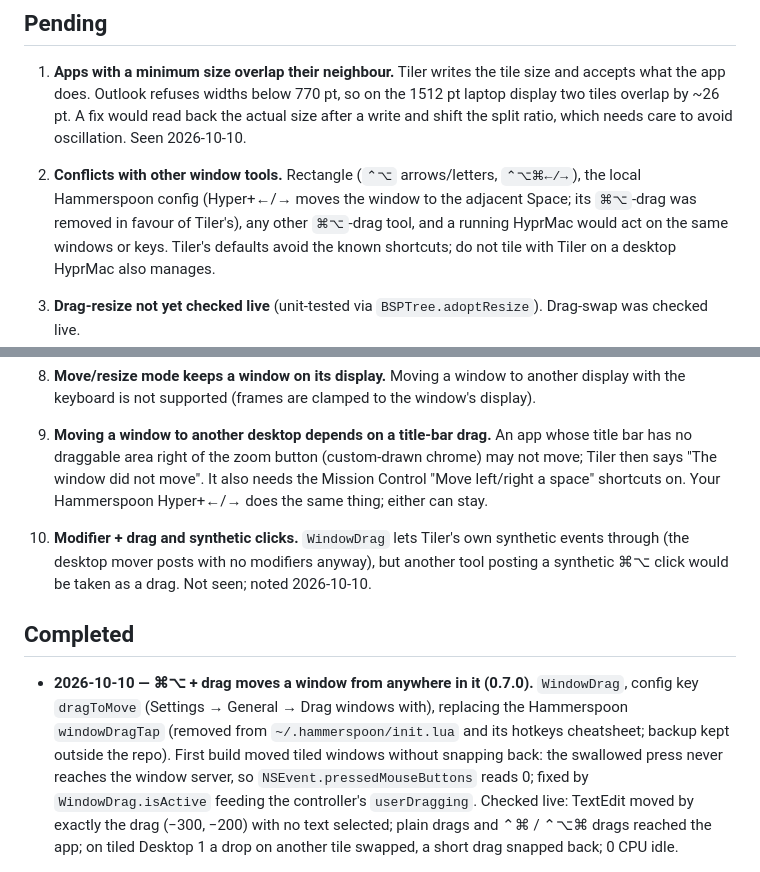
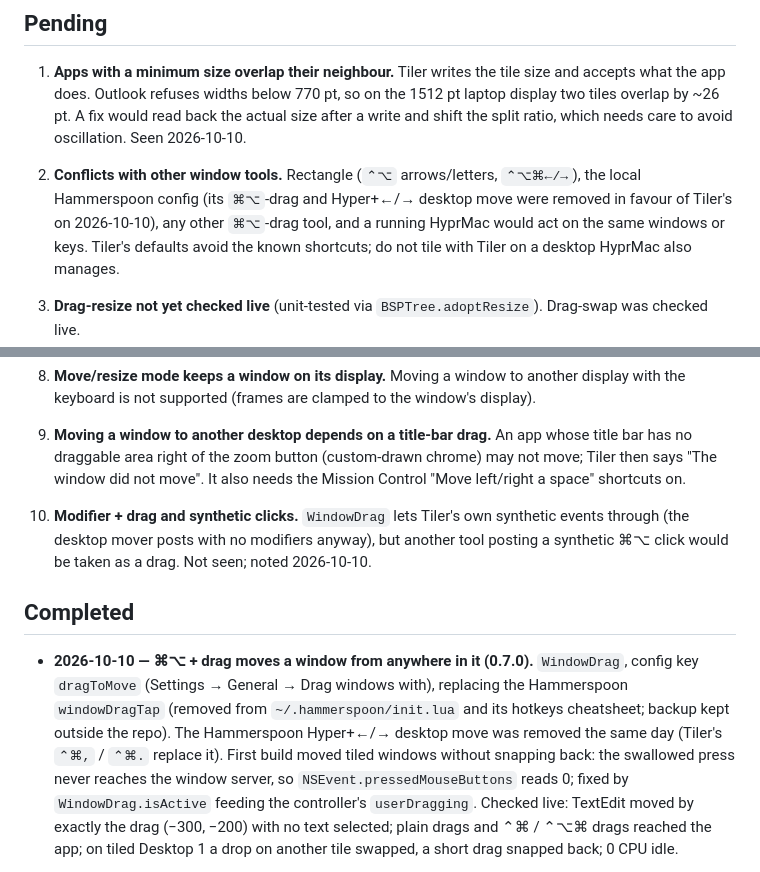
Before and after one commit to BikS2013/tiler, a Markdown page: Issues - Pending Items.md, 2 parts joined by grey strips. Drawn GitHub-style.

```diff
--- a/Issues - Pending Items.md
+++ b/Issues - Pending Items.md
@@ -7,8 +7,8 @@
    tiles overlap by ~26 pt. A fix would read back the actual size after a write and shift the
    split ratio, which needs care to avoid oscillation. Seen 2026-10-10.
 2. **Conflicts with other window tools.** Rectangle (`⌃⌥` arrows/letters, `⌃⌥⌘←/→`), the local
-   Hammerspoon config (Hyper+←/→ moves the window to the adjacent Space; its `⌘⌥`-drag was
-   removed in favour of Tiler's), any other `⌘⌥`-drag tool, and a running
+   Hammerspoon config (its `⌘⌥`-drag and Hyper+←/→ desktop move were removed in favour of
+   Tiler's on 2026-10-10), any other `⌘⌥`-drag tool, and a running
    HyprMac would act on the same windows or keys. Tiler's defaults avoid the known shortcuts; do
    not tile with Tiler on a desktop HyprMac also manages.
 3. **Drag-resize not yet checked live** (unit-tested via `BSPTree.adoptResize`). Drag-swap was
@@ -30,7 +30,7 @@
 10. **Moving a window to another desktop depends on a title-bar drag.** An app whose title bar
     has no draggable area right of the zoom button (custom-drawn chrome) may not move; Tiler then
     says "The window did not move". It also needs the Mission Control "Move left/right a space"
-    shortcuts on. Your Hammerspoon Hyper+←/→ does the same thing; either can stay.
+    shortcuts on.
 
 11. **Modifier + drag and synthetic clicks.** `WindowDrag` lets Tiler's own synthetic events
     through (the desktop mover posts with no modifiers anyway), but another tool posting a
@@ -41,7 +41,8 @@
 - **2026-10-10 — ⌘⌥ + drag moves a window from anywhere in it (0.7.0).** `WindowDrag`, config
   key `dragToMove` (Settings → General → Drag windows with), replacing the Hammerspoon
   `windowDragTap` (removed from `~/.hammerspoon/init.lua` and its hotkeys cheatsheet; backup kept
-  outside the repo). First build moved tiled windows without snapping back: the swallowed press
+  outside the repo). The Hammerspoon Hyper+←/→ desktop move was removed the same day (Tiler's
+  `⌃⌘,` / `⌃⌘.` replace it). First build moved tiled windows without snapping back: the swallowed press
   never reaches the window server, so `NSEvent.pressedMouseButtons` reads 0; fixed by
   `WindowDrag.isActive` feeding the controller's `userDragging`. Checked live: TextEdit moved by
   exactly the drag (−300, −200) with no text selected; plain drags and ⌃⌘ / ⌃⌥⌘ drags reached the
```
Also changed, not shown: README.md (+1 -2 lines).
